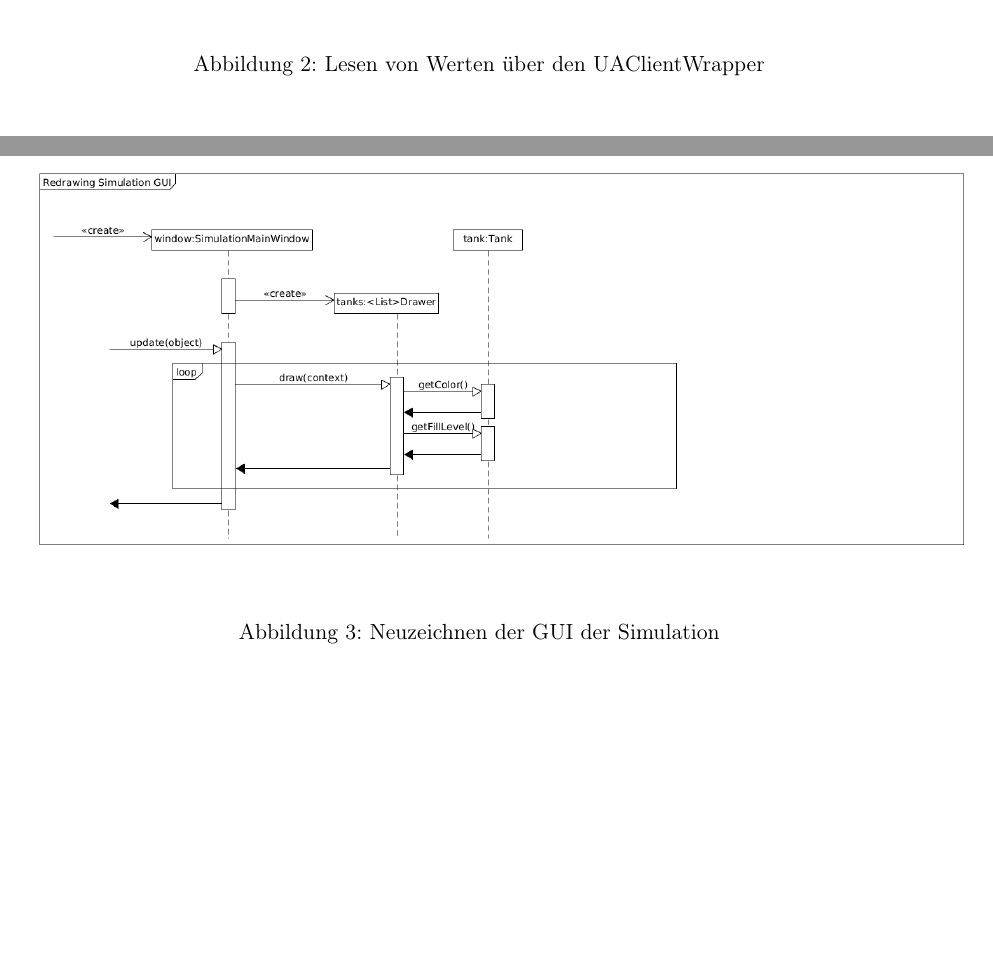
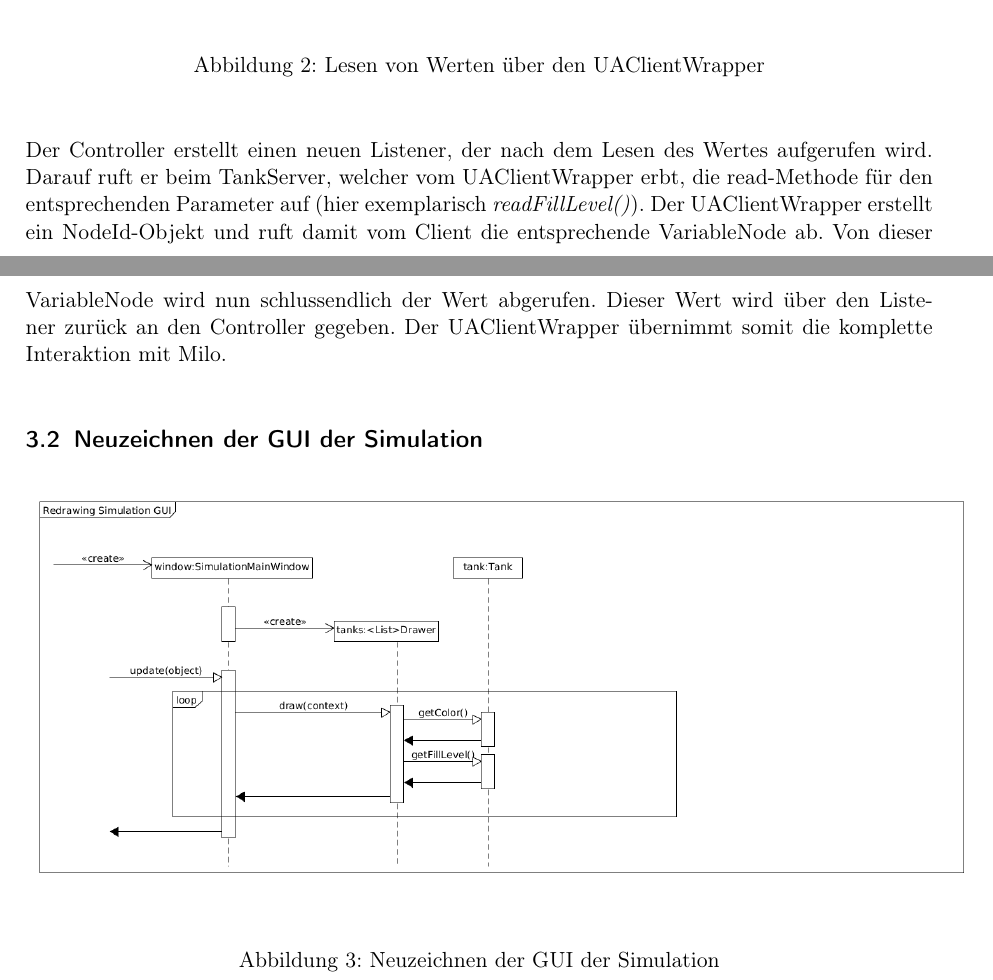
Before and after one commit to ByteHamster/PSE, a LaTeX document (docs/Design.tex): two parts of pages 5 and 6 of 9 before the commit and two parts of pages 5 and 6 of 10 after it, joined at a grey line, cut so that both start at the same text, the shorter picture padded with empty space. Compiled offline with pdfLaTeX.

Commit message:
[design] Added description for UAClientWrapper

```diff
--- a/docs/Design.tex
+++ b/docs/Design.tex
@@ -74,6 +74,12 @@ Server und Namspace.
   \includegraphics[scale=0.34]{design/sequence-diagrams/sequence-read-client-value.png}
   \caption{Lesen von Werten über den UAClientWrapper}
 \end{figure}
+Der Controller erstellt einen neuen Listener, der nach dem Lesen des Wertes aufgerufen wird. Darauf ruft
+er beim TankServer, welcher vom UAClientWrapper erbt, die read-Methode für den entsprechenden Parameter auf
+(hier exemplarisch \emph{readFillLevel()}). Der UAClientWrapper erstellt ein NodeId-Objekt und ruft damit
+vom Client die entsprechende VariableNode ab. Von dieser VariableNode wird nun schlussendlich der Wert abgerufen.
+Dieser Wert wird über den Listener zurück an den Controller gegeben. Der UAClientWrapper übernimmt somit die
+komplette Interaktion mit Milo.
 
 \subsection{Neuzeichnen der GUI der Simulation}
 \begin{figure}[H]
```
Also changed, not shown: docs/design/sequence-diagrams/sequence-read-client-value.png, docs/Design.tex (5 more changed lines), 1 other file.
